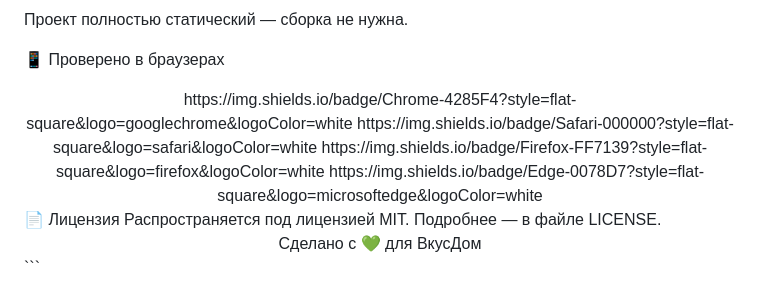
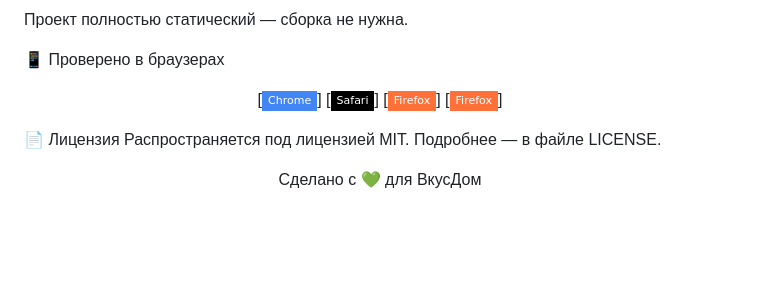
Before and after one commit to odswebdev/vkusdom, a Markdown page: README.md, the part around one of its changes. Rendered like a GitHub page; badges without logos; blank space fills up the shorter version.

````diff
--- a/README.md
+++ b/README.md
@@ -118,16 +123,17 @@ VS Code: расширение Live Server → правый клик на index.h
 
 📱 Проверено в браузерах
 <div align="center">
-https://img.shields.io/badge/Chrome-4285F4?style=flat-square&logo=googlechrome&logoColor=white
-https://img.shields.io/badge/Safari-000000?style=flat-square&logo=safari&logoColor=white
-https://img.shields.io/badge/Firefox-FF7139?style=flat-square&logo=firefox&logoColor=white
-https://img.shields.io/badge/Edge-0078D7?style=flat-square&logo=microsoftedge&logoColor=white
+
+[![Chrome](https://img.shields.io/badge/Chrome-4285F4?style=flat-square&logo=googlechrome&logoColor=white)]
+[![Safari](https://img.shields.io/badge/Safari-000000?style=flat-square&logo=safari&logoColor=white)]
+[![Firefox](https://img.shields.io/badge/Firefox-FF7139?style=flat-square&logo=firefox&logoColor=white)]
+[![Edge](https://img.shields.io/badge/Firefox-FF7139?style=flat-square&logo=firefox&logoColor=white)]
 
 </div>
+
 📄 Лицензия
 Распространяется под лицензией MIT. Подробнее — в файле LICENSE.
 
 <div align="center">
 Сделано с 💚 для ВкусДом
-
-</div> ```
+</div>
````
Also changed, not shown: other parts of README.md (+19 -14 lines).
